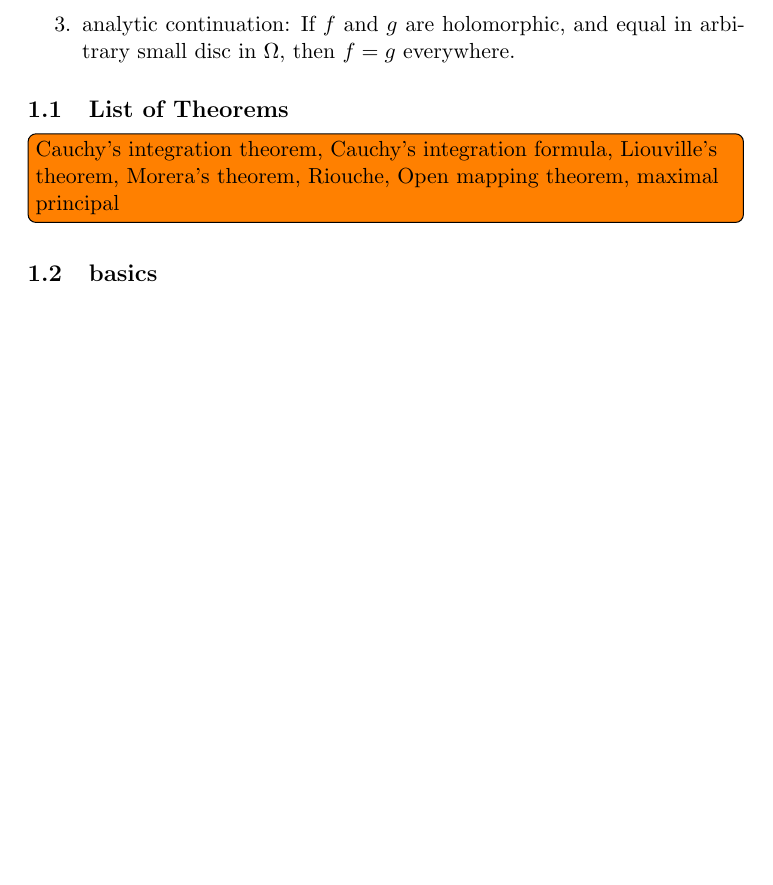
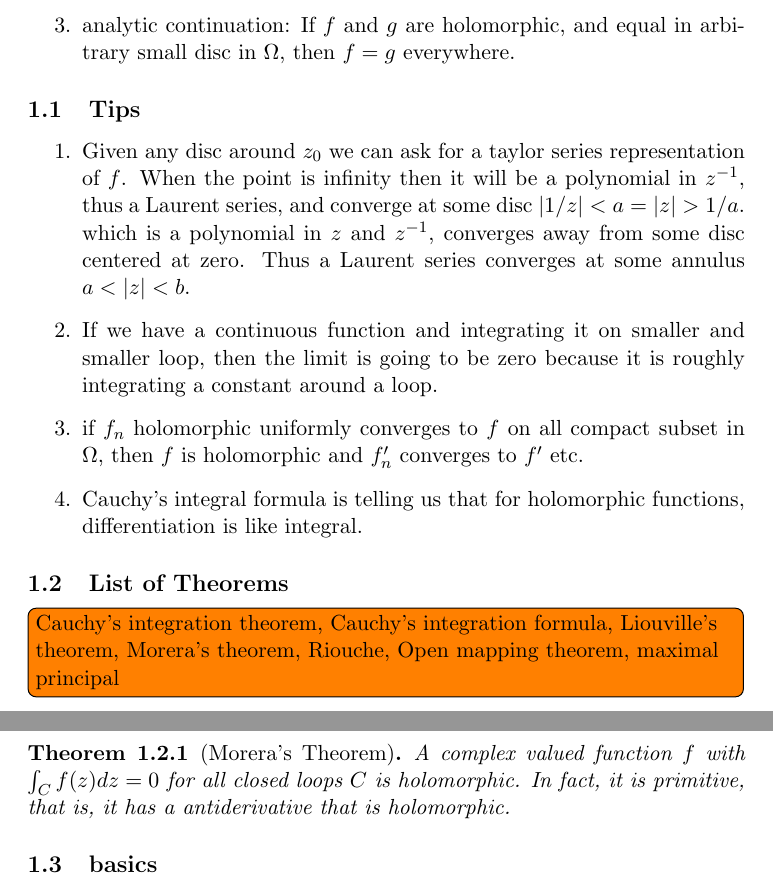
Before and after one commit to leon2k2k2k/harvard-qual, a LaTeX document (CA.tex): part of page 1 of 21 before the commit and two parts of pages 1 and 2 of 21 after it, the two joined at a grey line, cut so that both start at the same text, the shorter picture padded with empty space. Compiled offline with pdfLaTeX.

Commit message:
Added some tips as I am going through the 2010-2016 tests

```diff
--- a/CA.tex
+++ b/CA.tex
@@ -19,8 +19,21 @@ Holomorphic function has many miraculous facts:
     \item analytic continuation: If $f$ and $g$ are holomorphic, and equal in arbitrary small disc in $\Omega$, then $f = g$ everywhere.
 \end{enumerate}
 
+\subsection{Tips}
+\begin{enumerate}
+    \item Given any disc around $z_0$ we can ask for a taylor series representation of $f$. When the point is infinity then it will be a polynomial in $z^{-1}$, thus a Laurent series, and converge at some disc $|1/z| < a = |z| > 1/a$.
+    which is a polynomial in $z$ and $z^{-1}$, converges away from some disc centered at zero. Thus a Laurent series converges at some annulus $a < |z| < b$.
+    \item If we have a continuous function and integrating it on smaller and smaller loop, then the limit is going to be zero because it is roughly integrating a constant around a loop.
+    \item if $f_n$ holomorphic uniformly converges to $f$ on all compact subset in $\Omega$, then $f$ is holomorphic and $f_n '$ converges to $f'$ etc.
+    \item Cauchy's integral formula is telling us that for holomorphic functions, differentiation is like integral.
+\end{enumerate}
+
 \subsection{List of Theorems}
 \todo[inline]{Cauchy's integration theorem, Cauchy's integration formula, Liouville's theorem, Morera's theorem, Riouche, Open mapping theorem, maximal principal}
+
+\begin{theorem}[Morera's Theorem]
+A complex valued function $f$ with $\int_C f(z) dz = 0$ for all closed loops $C$ is holomorphic. In fact, it is primitive, that is, it has a antiderivative that is holomorphic.
+\end{theorem}
 
 \subsection{basics}
 \todo[inline]{What is the definition of a holomorphic, meromorphic function, Riemann ?? theorem, Cauchy's integral formula, residues theorem, Gauss's mean value theorem}
```
Also changed, not shown: CA.tex (4 more changed lines).
